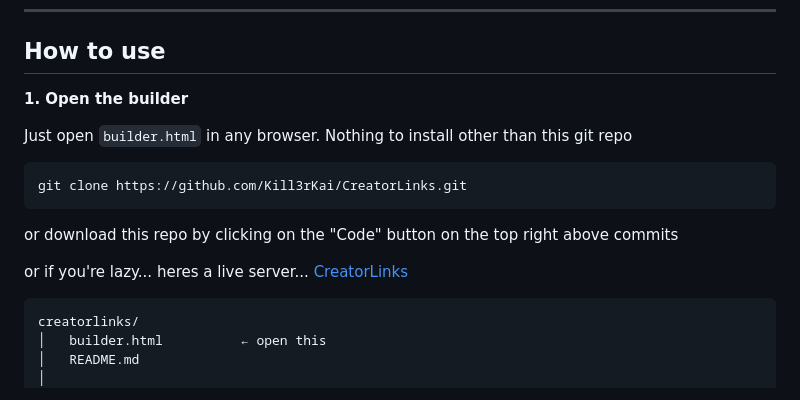
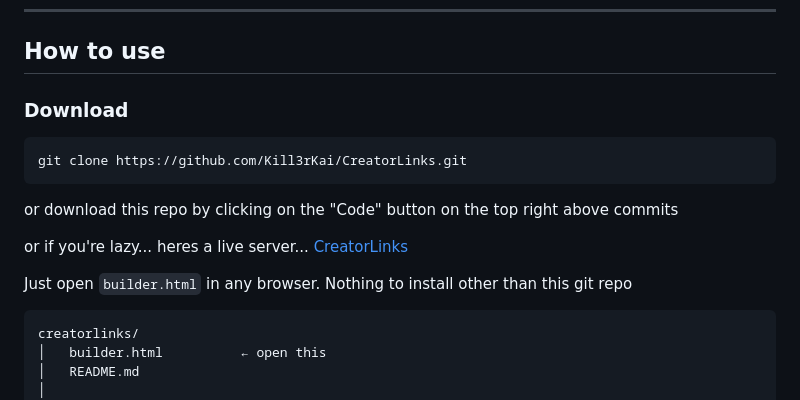
Before and after one commit to Kill3rKai/CreatorLinks, a Markdown page: README.md, the part around the change. Drawn GitHub-style.

Commit message:
made changes to README.md

````diff
--- a/README.md
+++ b/README.md
@@ -8,9 +8,7 @@ A browser-based site builder for creating your own self-hosted links page. Fill
 
 ## How to use
 
-**1. Open the builder**
-
-Just open `builder.html` in any browser. Nothing to install other than this git repo
+### Download
 
 ```
 git clone https://github.com/Kill3rKai/CreatorLinks.git
@@ -19,6 +17,8 @@ git clone https://github.com/Kill3rKai/CreatorLinks.git
 or download this repo by clicking on the "Code" button on the top right above commits
 
 or if you're lazy... heres a live server... [CreatorLinks](https://kill3rkai.github.io/CreatorLinks/)
+
+Just open `builder.html` in any browser. Nothing to install other than this git repo
 
 ```
 creatorlinks/
````
